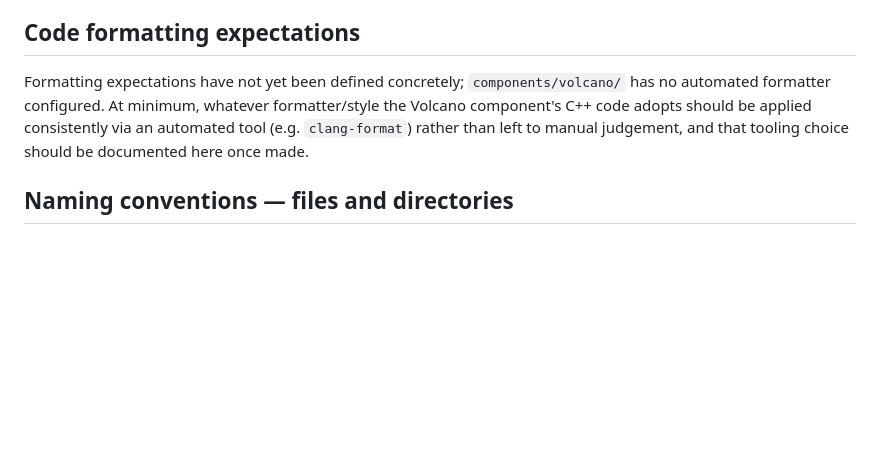
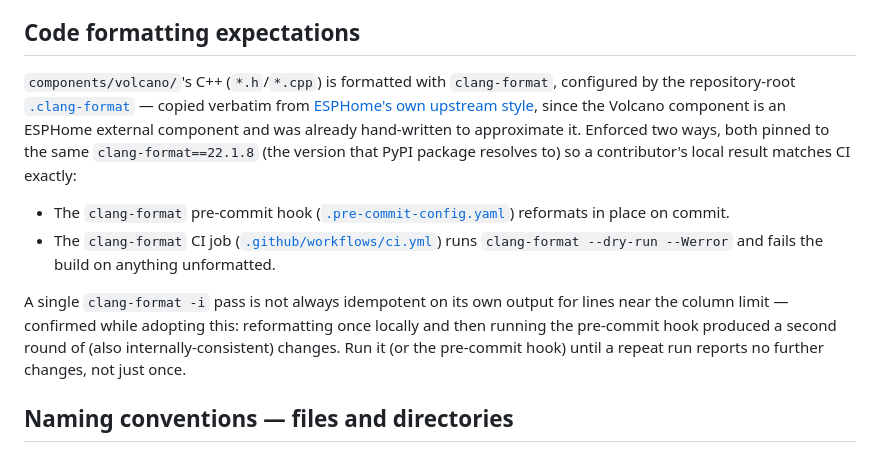
Before and after one commit to SimmoDev/volcano-hybrid-companion, a Markdown page: docs/CONVENTIONS.md, the part around the change. Drawn GitHub-style; blank space fills up the shorter version.

```diff
--- a/docs/CONVENTIONS.md
+++ b/docs/CONVENTIONS.md
@@ -48,7 +48,12 @@ Avoid vague terms such as "usually", "normally", "generally", or "probably" when
 
 ## Code formatting expectations
 
-Formatting expectations have not yet been defined concretely; `components/volcano/` has no automated formatter configured. At minimum, whatever formatter/style the Volcano component's C++ code adopts should be applied consistently via an automated tool (e.g. `clang-format`) rather than left to manual judgement, and that tooling choice should be documented here once made.
+`components/volcano/`'s C++ (`*.h`/`*.cpp`) is formatted with `clang-format`, configured by the repository-root [`.clang-format`](../.clang-format) — copied verbatim from [ESPHome's own upstream style](https://github.com/esphome/esphome/blob/dev/.clang-format), since the Volcano component is an ESPHome external component and was already hand-written to approximate it. Enforced two ways, both pinned to the same `clang-format==22.1.8` (the version that PyPI package resolves to) so a contributor's local result matches CI exactly:
+
+- The `clang-format` pre-commit hook ([`.pre-commit-config.yaml`](../.pre-commit-config.yaml)) reformats in place on commit.
+- The `clang-format` CI job ([`.github/workflows/ci.yml`](../.github/workflows/ci.yml)) runs `clang-format --dry-run --Werror` and fails the build on anything unformatted.
+
+A single `clang-format -i` pass is not always idempotent on its own output for lines near the column limit — confirmed while adopting this: reformatting once locally and then running the pre-commit hook produced a second round of (also internally-consistent) changes. Run it (or the pre-commit hook) until a repeat run reports no further changes, not just once.
 
 ## Naming conventions — files and directories
 
```
Also changed, not shown: docs/DEVELOPMENT.md (+6 -5 lines).
